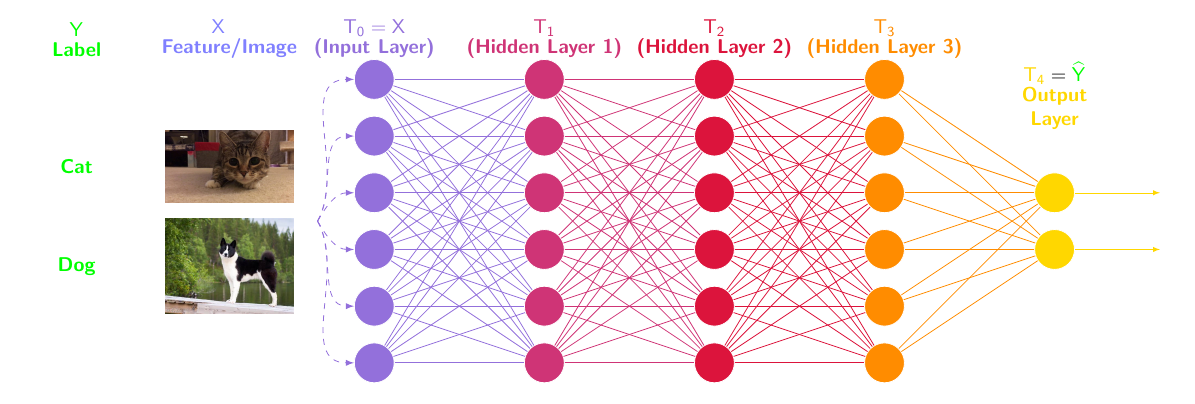
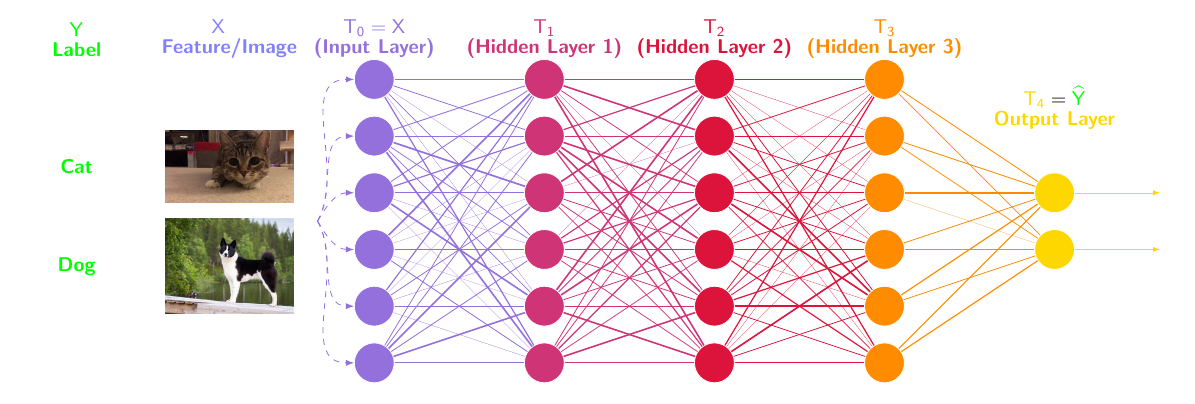
Before and after one commit to sozelfist/LaTeX-TikZ, a LaTeX figure (TikZ/NeuralNetwork/main.tex): the whole page. Compiled offline with pdfLaTeX.

Commit message:
style(TikZ): change randomly thickness of connecting lines

```diff
--- a/TikZ/NeuralNetwork/main.tex
+++ b/TikZ/NeuralNetwork/main.tex
@@ -21,6 +21,9 @@
     hl3/.style = {node, fill=darkorange},
     op/.style = {node, fill=gold}
 }
+\usepackage{pgfmath}
+% declare a random list of line thickness
+\pgfmathdeclarerandomlist{thickness}{{thick}{semithick}{}{thin}{ultra thin}}
 
 \begin{document}
     \begin{tikzpicture}
@@ -43,18 +46,22 @@
         % draw connecting lines
         \foreach \x in {0, 1, 2, 3, 4, 5}{
             \foreach \y in {0, 1, 2, 3, 4, 5}{
+                \pgfmathrandomitem{\t}{thickness}
                 % from input layer to hidden layer 1
-                \draw[mediumpurple] (inp-\x) -- (hl1-\y);
+                \draw[mediumpurple, \t] (inp-\x) -- (hl1-\y);
                 % from hidden layer 1 to hidden layer 2
-                \draw[telemagenta] (hl1-\x) -- (hl2-\y);
+                \pgfmathrandomitem{\t}{thickness}
+                \draw[telemagenta, \t] (hl1-\x) -- (hl2-\y);
                 % from hidden layer 2 to hidden layer 3
-                \draw[crimson] (hl2-\x) -- (hl3-\y);
+                \pgfmathrandomitem{\t}{thickness}
+                \draw[crimson, \t] (hl2-\x) -- (hl3-\y);
             }
         }
         % from hidden layer 3 to output layer
         \foreach \x in {0, 1, 2, 3, 4, 5}{
             \foreach \y in {2, 3}{
-                \draw[darkorange] (hl3-\x) -- (op-\y);
+                \pgfmathrandomitem{\t}{thickness}
+                \draw[darkorange, \t] (hl3-\x) -- (op-\y);
             }
         }
         % from source to input layer
```
Also changed, not shown: TikZ/NeuralNetwork/main.pdf, TikZ/NeuralNetwork/neuralnetwork.png, TikZ/NeuralNetwork/main.tex (2 more changed lines).
